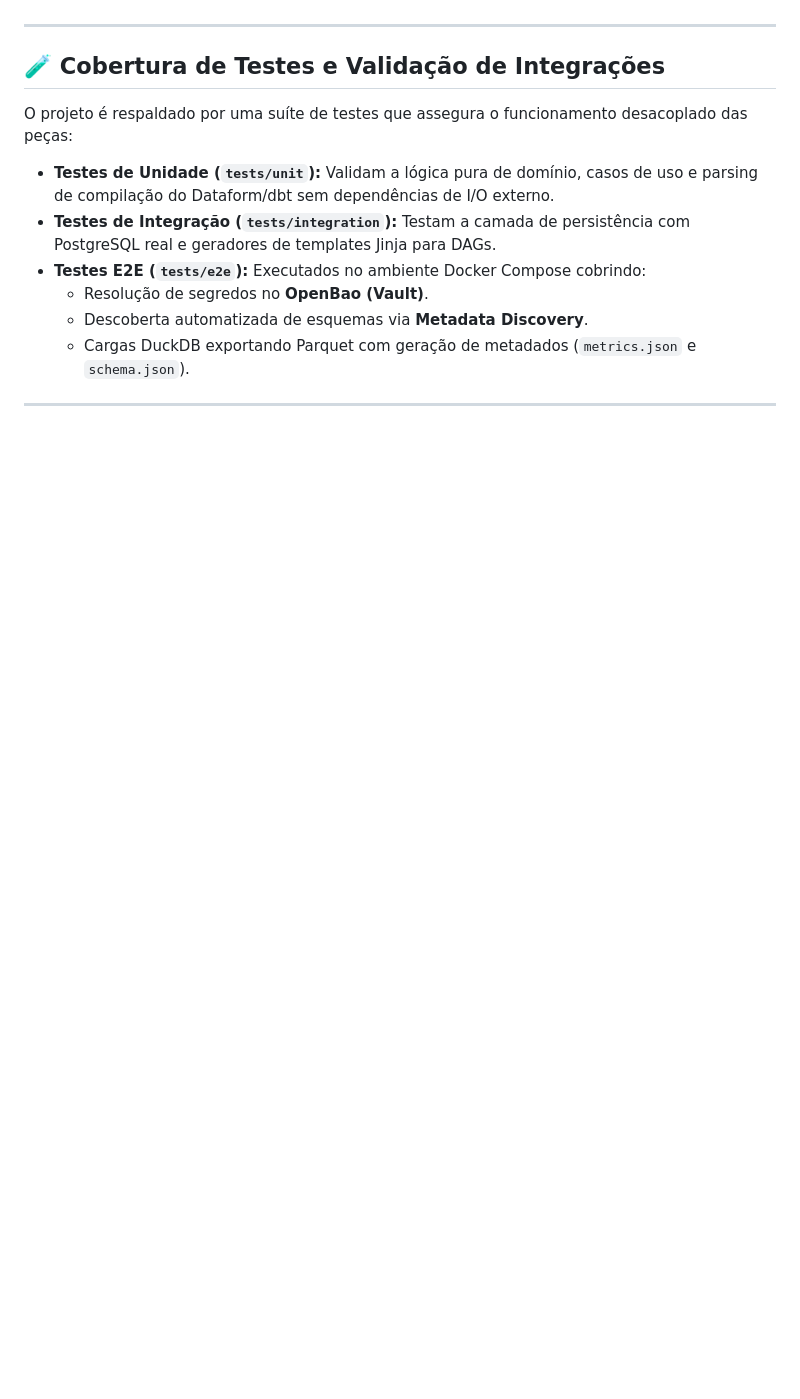
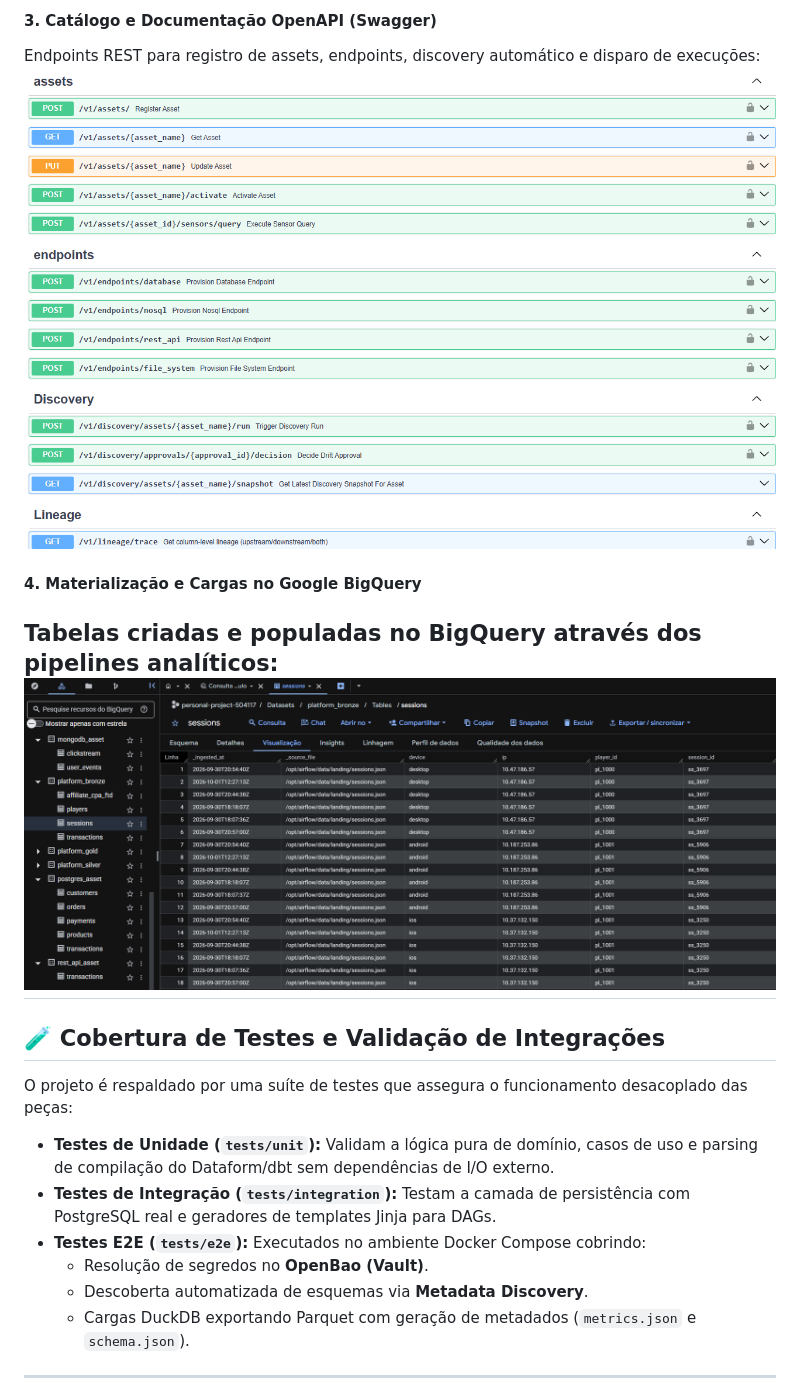
Before and after one commit to Melo-Anderson/clean-data-platform-airflow, a Markdown page: README.md, the part around the change printed below. Drawn GitHub-style; pictures changed too: docs/images/bigquery_tables.png, docs/images/swagger_docs.png; blank space fills up the shorter version.

```diff
--- a/README.md
+++ b/README.md
@@ -75,3 +90,10 @@ Para explorar as especificações conceituais e os aprendizados do laboratório,
+#### 3. Catálogo e Documentação OpenAPI (Swagger)
+Endpoints REST para registro de assets, endpoints, discovery automático e disparo de execuções:
+![Swagger Docs](docs/images/swagger_docs.png)
+
+#### 4. Materialização e Cargas no Google BigQuery
+Tabelas criadas e populadas no BigQuery através dos pipelines analíticos:
+![BigQuery Tables](docs/images/bigquery_tables.png)
 ---
 
 ## 🧪 Cobertura de Testes e Validação de Integrações
```
Also changed, not shown: other parts of README.md (+15 -0 lines), docs/images/airflow_asset.png (added), docs/images/airflow_dags.png, 1 other file.
